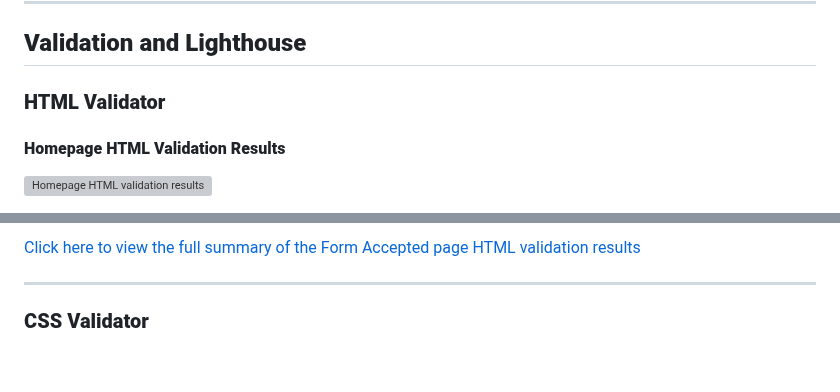
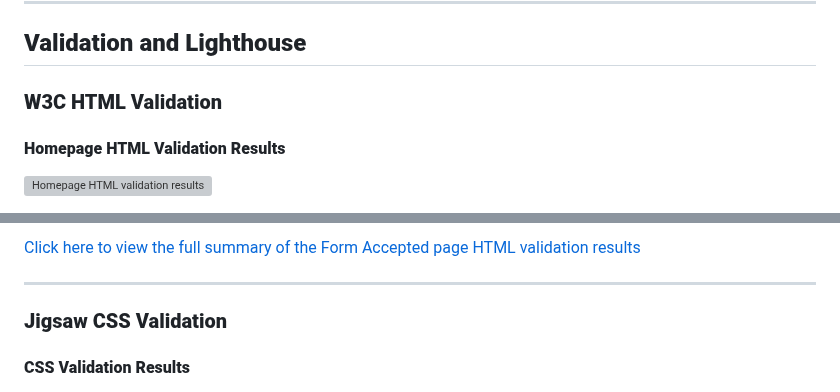
Before and after one commit to alicehillier/rainforest-cafe, a Markdown page: README-testing.md, 2 parts joined by grey strips. Rendered like a GitHub page; blank space fills up the shorter version; grey boxes are pictures that could not be loaded.

Commit message:
update validation headings in readme-testing.md

```diff
--- a/README-testing.md
+++ b/README-testing.md
@@ -96,7 +96,7 @@
 
 ## **Validation and Lighthouse**
 
-### **HTML Validator**
+### **W3C HTML Validation**
 
 #### **Homepage HTML Validation Results**
 
@@ -138,7 +138,9 @@
 
 ---
 
-### **CSS Validator**
+### **Jigsaw CSS Validation**
+
+#### **CSS Validation Results**
 
 ![CSS validation results](/assets/rainforest-cafe-html-validator/css-validation.png)
 
```
